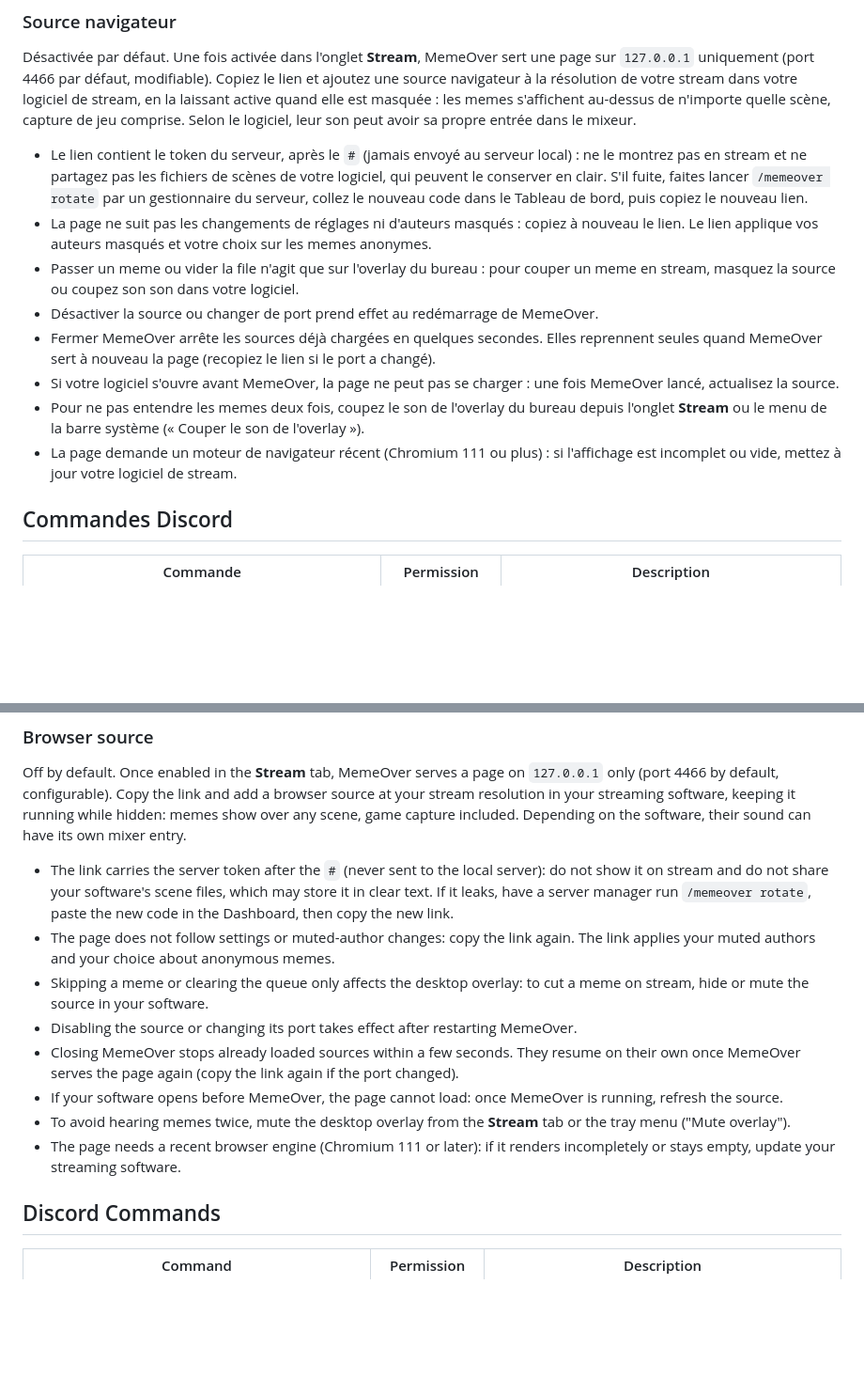
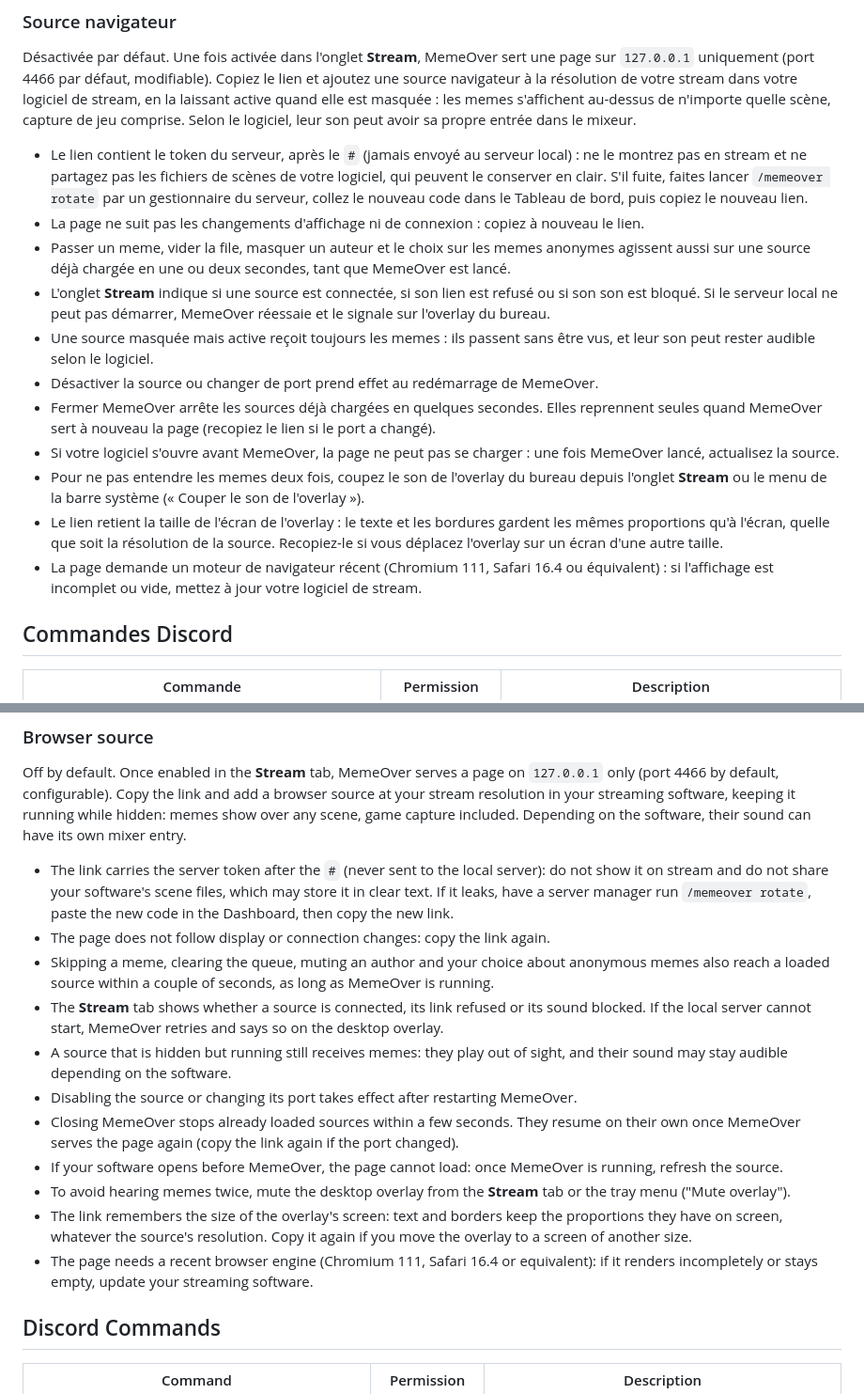
Before and after one commit to SimonHazard/MemeOver, a Markdown page: README.md, 2 parts joined by grey strips. Shown at 94% size. Rendered like a GitHub page; folded sections open; blank space fills up the shorter version.

Commit message:
docs(app): préciser les commandes et limites de la source navigateur

```diff
--- a/README.md
+++ b/README.md
@@ -68,10 +68,14 @@ le mixeur.
   ne le montrez pas en stream et ne partagez pas les fichiers de scènes de votre logiciel, qui
   peuvent le conserver en clair. S'il fuite, faites lancer `/memeover rotate` par un gestionnaire
   du serveur, collez le nouveau code dans le Tableau de bord, puis copiez le nouveau lien.
-- La page ne suit pas les changements de réglages ni d'auteurs masqués : copiez à nouveau le
-  lien. Le lien applique vos auteurs masqués et votre choix sur les memes anonymes.
-- Passer un meme ou vider la file n'agit que sur l'overlay du bureau : pour couper un meme en
-  stream, masquez la source ou coupez son son dans votre logiciel.
+- La page ne suit pas les changements d'affichage ni de connexion : copiez à nouveau le lien.
+- Passer un meme, vider la file, masquer un auteur et le choix sur les memes anonymes agissent
+  aussi sur une source déjà chargée en une ou deux secondes, tant que MemeOver est lancé.
+- L'onglet **Stream** indique si une source est connectée, si son lien est refusé ou si son son
+  est bloqué. Si le serveur local ne peut pas démarrer, MemeOver réessaie et le signale sur
+  l'overlay du bureau.
+- Une source masquée mais active reçoit toujours les memes : ils passent sans être vus, et leur
+  son peut rester audible selon le logiciel.
 - Désactiver la source ou changer de port prend effet au redémarrage de MemeOver.
 - Fermer MemeOver arrête les sources déjà chargées en quelques secondes. Elles reprennent
   seules quand MemeOver sert à nouveau la page (recopiez le lien si le port a changé).
@@ -79,8 +83,11 @@ le mixeur.
   lancé, actualisez la source.
 - Pour ne pas entendre les memes deux fois, coupez le son de l'overlay du bureau depuis
   l'onglet **Stream** ou le menu de la barre système (« Couper le son de l'overlay »).
-- La page demande un moteur de navigateur récent (Chromium 111 ou plus) : si l'affichage est
-  incomplet ou vide, mettez à jour votre logiciel de stream.
+- Le lien retient la taille de l'écran de l'overlay : le texte et les bordures gardent les mêmes
+  proportions qu'à l'écran, quelle que soit la résolution de la source. Recopiez-le si vous
+  déplacez l'overlay sur un écran d'une autre taille.
+- La page demande un moteur de navigateur récent (Chromium 111, Safari 16.4 ou équivalent) : si
+  l'affichage est incomplet ou vide, mettez à jour votre logiciel de stream.
 
 ## Commandes Discord
 
@@ -266,10 +273,13 @@ sound can have its own mixer entry.
   do not show it on stream and do not share your software's scene files, which may store it in
   clear text. If it leaks, have a server manager run `/memeover rotate`, paste the new code in
   the Dashboard, then copy the new link.
-- The page does not follow settings or muted-author changes: copy the link again. The link
-  applies your muted authors and your choice about anonymous memes.
-- Skipping a meme or clearing the queue only affects the desktop overlay: to cut a meme on
-  stream, hide or mute the source in your software.
+- The page does not follow display or connection changes: copy the link again.
+- Skipping a meme, clearing the queue, muting an author and your choice about anonymous memes
+  also reach a loaded source within a couple of seconds, as long as MemeOver is running.
+- The **Stream** tab shows whether a source is connected, its link refused or its sound blocked.
+  If the local server cannot start, MemeOver retries and says so on the desktop overlay.
+- A source that is hidden but running still receives memes: they play out of sight, and their
+  sound may stay audible depending on the software.
 - Disabling the source or changing its port takes effect after restarting MemeOver.
 - Closing MemeOver stops already loaded sources within a few seconds. They resume on their
   own once MemeOver serves the page again (copy the link again if the port changed).
@@ -277,8 +287,11 @@ sound can have its own mixer entry.
   refresh the source.
 - To avoid hearing memes twice, mute the desktop overlay from the **Stream** tab or the
   tray menu ("Mute overlay").
-- The page needs a recent browser engine (Chromium 111 or later): if it renders incompletely
-  or stays empty, update your streaming software.
+- The link remembers the size of the overlay's screen: text and borders keep the proportions
+  they have on screen, whatever the source's resolution. Copy it again if you move the overlay
+  to a screen of another size.
+- The page needs a recent browser engine (Chromium 111, Safari 16.4 or equivalent): if it renders
+  incompletely or stays empty, update your streaming software.
 
 ## Discord Commands
 
```
Also changed, not shown: CHANGELOG.md (+2 -1 lines), 1 other file.
